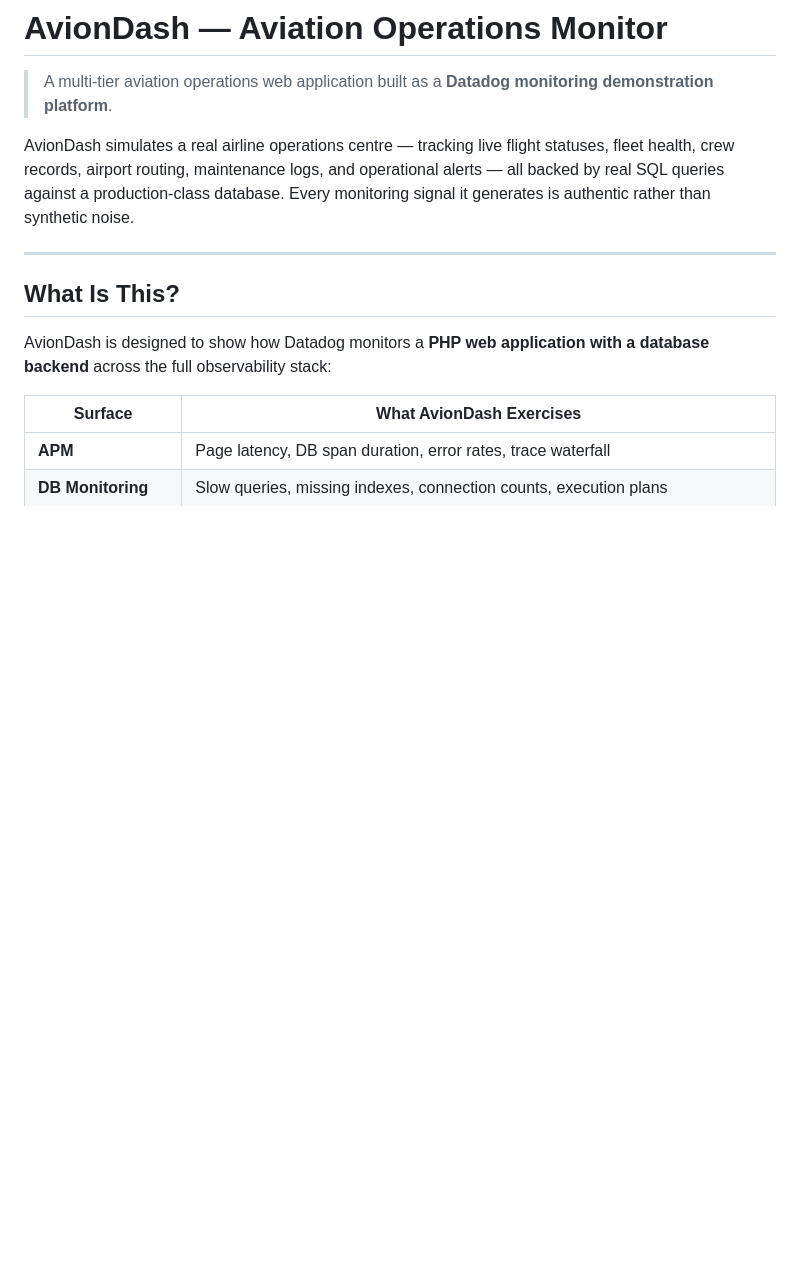
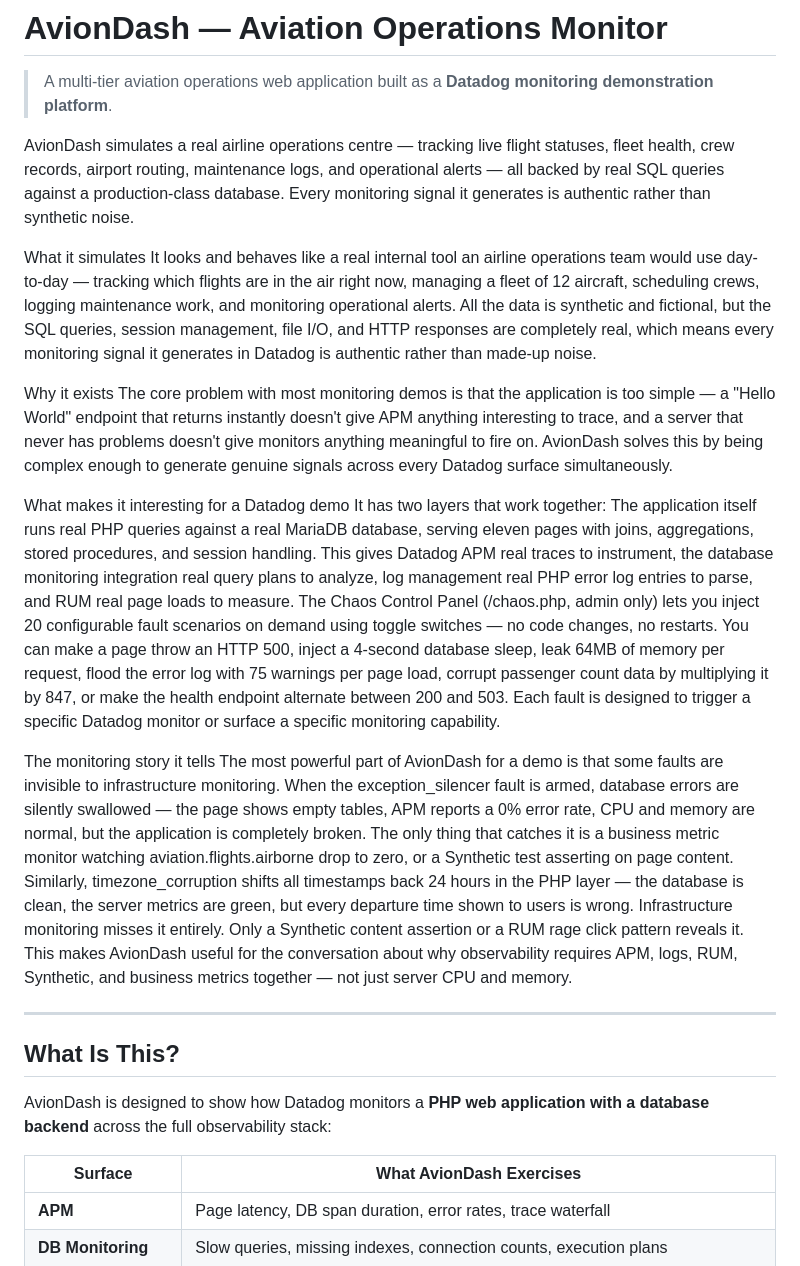
Before and after one commit to rc01820/AvionDash, a Markdown page: README.md, the part around the change. GitHub-like rendering; blank space fills up the shorter version.

Commit message:
Enhance README with simulation details and monitoring insights
Expanded the README to include details about the simulation, its purpose, and the monitoring story it tells.

```diff
--- a/README.md
+++ b/README.md
@@ -3,6 +3,21 @@
 > A multi-tier aviation operations web application built as a **Datadog monitoring demonstration platform**.
 
 AvionDash simulates a real airline operations centre — tracking live flight statuses, fleet health, crew records, airport routing, maintenance logs, and operational alerts — all backed by real SQL queries against a production-class database. Every monitoring signal it generates is authentic rather than synthetic noise.
+
+What it simulates
+It looks and behaves like a real internal tool an airline operations team would use day-to-day — tracking which flights are in the air right now, managing a fleet of 12 aircraft, scheduling crews, logging maintenance work, and monitoring operational alerts. All the data is synthetic and fictional, but the SQL queries, session management, file I/O, and HTTP responses are completely real, which means every monitoring signal it generates in Datadog is authentic rather than made-up noise.
+
+Why it exists
+The core problem with most monitoring demos is that the application is too simple — a "Hello World" endpoint that returns instantly doesn't give APM anything interesting to trace, and a server that never has problems doesn't give monitors anything meaningful to fire on. AvionDash solves this by being complex enough to generate genuine signals across every Datadog surface simultaneously.
+
+What makes it interesting for a Datadog demo
+It has two layers that work together:
+The application itself runs real PHP queries against a real MariaDB database, serving eleven pages with joins, aggregations, stored procedures, and session handling. This gives Datadog APM real traces to instrument, the database monitoring integration real query plans to analyze, log management real PHP error log entries to parse, and RUM real page loads to measure.
+The Chaos Control Panel (/chaos.php, admin only) lets you inject 20 configurable fault scenarios on demand using toggle switches — no code changes, no restarts. You can make a page throw an HTTP 500, inject a 4-second database sleep, leak 64MB of memory per request, flood the error log with 75 warnings per page load, corrupt passenger count data by multiplying it by 847, or make the health endpoint alternate between 200 and 503. Each fault is designed to trigger a specific Datadog monitor or surface a specific monitoring capability.
+
+The monitoring story it tells
+The most powerful part of AvionDash for a demo is that some faults are invisible to infrastructure monitoring. When the exception_silencer fault is armed, database errors are silently swallowed — the page shows empty tables, APM reports a 0% error rate, CPU and memory are normal, but the application is completely broken. The only thing that catches it is a business metric monitor watching aviation.flights.airborne drop to zero, or a Synthetic test asserting on page content. Similarly, timezone_corruption shifts all timestamps back 24 hours in the PHP layer — the database is clean, the server metrics are green, but every departure time shown to users is wrong. Infrastructure monitoring misses it entirely. Only a Synthetic content assertion or a RUM rage click pattern reveals it.
+This makes AvionDash useful for the conversation about why observability requires APM, logs, RUM, Synthetic, and business metrics together — not just server CPU and memory.
 
 ---
 
```
